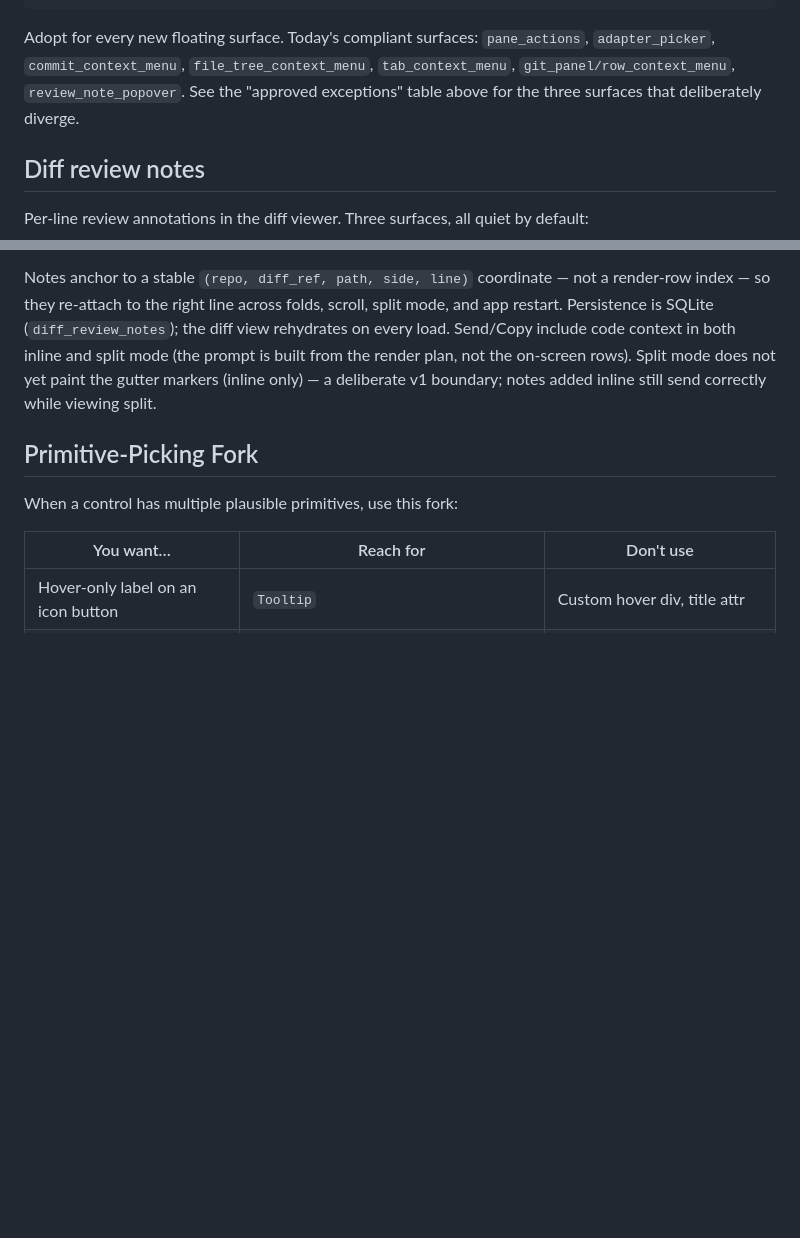
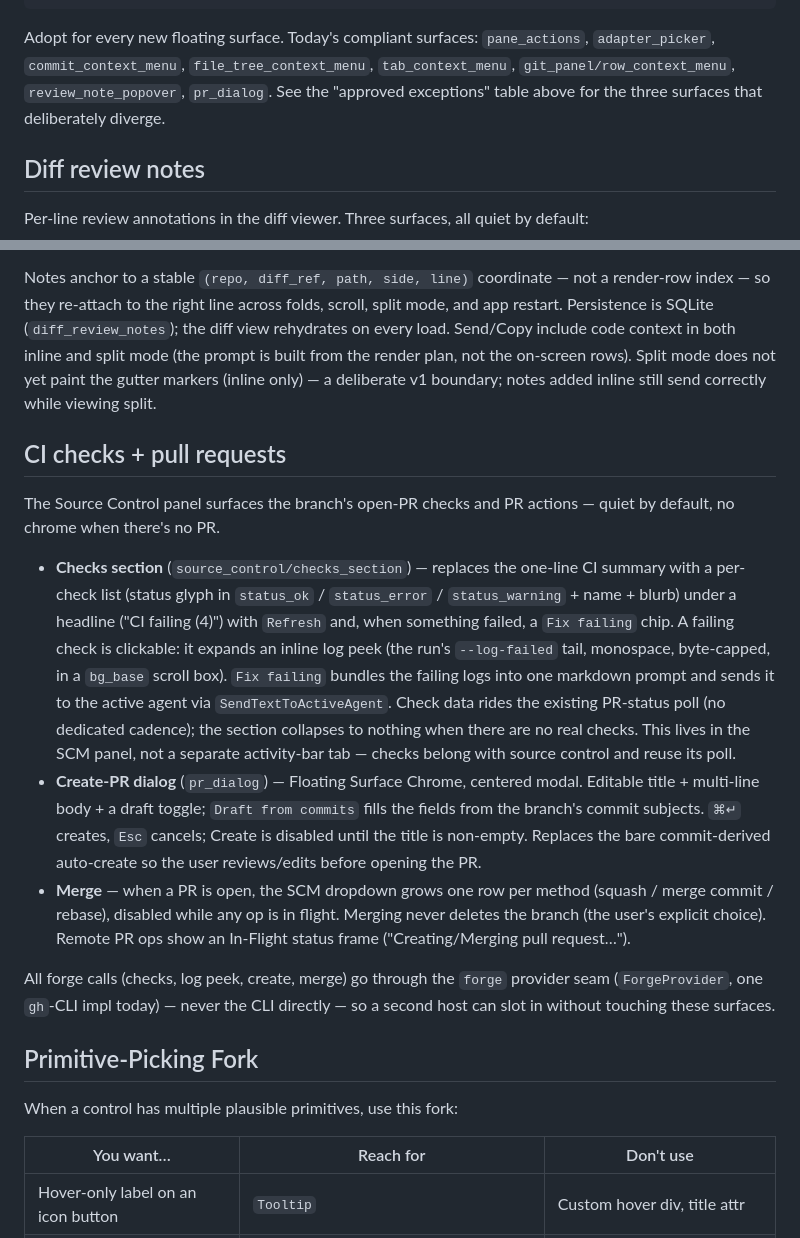
Before and after one commit to nhtera/OxiMux, a Markdown page: docs/design-guidelines.md, 2 parts joined by grey strips. Drawn GitHub-style; blank space fills up the shorter version.

Commit message:
docs(design): document CI checks section + Create-PR dialog + merge

```diff
--- a/docs/design-guidelines.md
+++ b/docs/design-guidelines.md
@@ -219,8 +219,9 @@ item h  = density.h_overlay_item   (30px)
 
 Adopt for every new floating surface. Today's compliant surfaces:
 `pane_actions`, `adapter_picker`, `commit_context_menu`, `file_tree_context_menu`,
-`tab_context_menu`, `git_panel/row_context_menu`, `review_note_popover`. See the
-"approved exceptions" table above for the three surfaces that deliberately diverge.
+`tab_context_menu`, `git_panel/row_context_menu`, `review_note_popover`,
+`pr_dialog`. See the "approved exceptions" table above for the three surfaces
+that deliberately diverge.
 
 ## Diff review notes
 
@@ -251,6 +252,36 @@ inline and split mode (the prompt is built from the render plan, not the
 on-screen rows). Split mode does not yet paint the gutter markers (inline
 only) — a deliberate v1 boundary; notes added inline still send correctly
 while viewing split.
+
+## CI checks + pull requests
+
+The Source Control panel surfaces the branch's open-PR checks and PR actions —
+quiet by default, no chrome when there's no PR.
+
+- **Checks section** (`source_control/checks_section`) — replaces the one-line CI
+  summary with a per-check list (status glyph in `status_ok` / `status_error` /
+  `status_warning` + name + blurb) under a headline ("CI failing (4)") with
+  `Refresh` and, when something failed, a `Fix failing` chip. A failing check is
+  clickable: it expands an inline log peek (the run's `--log-failed` tail,
+  monospace, byte-capped, in a `bg_base` scroll box). `Fix failing` bundles the
+  failing logs into one markdown prompt and sends it to the active agent via
+  `SendTextToActiveAgent`. Check data rides the existing PR-status poll (no
+  dedicated cadence); the section collapses to nothing when there are no real
+  checks. This lives in the SCM panel, not a separate activity-bar tab — checks
+  belong with source control and reuse its poll.
+- **Create-PR dialog** (`pr_dialog`) — Floating Surface Chrome, centered modal.
+  Editable title + multi-line body + a draft toggle; `Draft from commits` fills
+  the fields from the branch's commit subjects. `⌘↵` creates, `Esc` cancels;
+  Create is disabled until the title is non-empty. Replaces the bare
+  commit-derived auto-create so the user reviews/edits before opening the PR.
+- **Merge** — when a PR is open, the SCM dropdown grows one row per method
+  (squash / merge commit / rebase), disabled while any op is in flight. Merging
+  never deletes the branch (the user's explicit choice). Remote PR ops show an
+  In-Flight status frame ("Creating/Merging pull request…").
+
+All forge calls (checks, log peek, create, merge) go through the `forge`
+provider seam (`ForgeProvider`, one `gh`-CLI impl today) — never the CLI
+directly — so a second host can slot in without touching these surfaces.
 
 ## Primitive-Picking Fork
 
```
